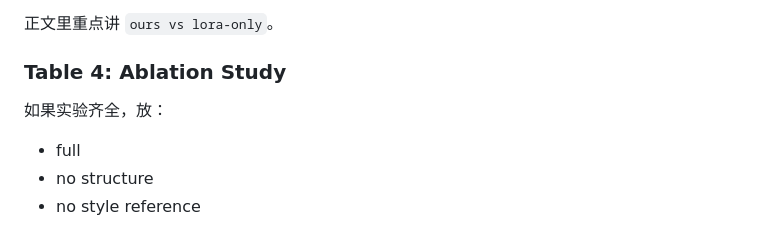
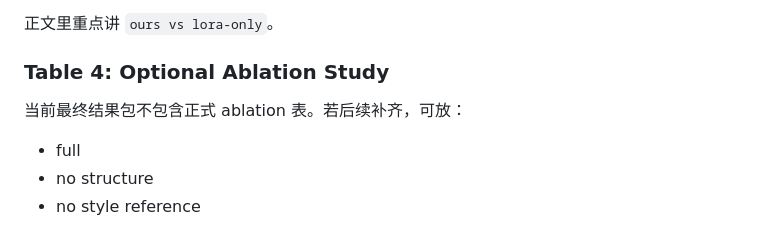
Before and after one commit to Ben12567/Chinese-drawing, a Markdown page: docs/top_journal_paper_design.md, the part around one of its changes. Drawn GitHub-style.

```diff
--- a/docs/top_journal_paper_design.md
+++ b/docs/top_journal_paper_design.md
@@ -410,9 +412,9 @@
 
 正文里重点讲 `ours vs lora-only`。
 
-### Table 4: Ablation Study
+### Table 4: Optional Ablation Study
 
-如果实验齐全，放：
+当前最终结果包不包含正式 ablation 表。若后续补齐，可放：
 
 - full
 - no structure
```
Also changed, not shown: other parts of docs/top_journal_paper_design.md (+26 -5 lines), docs/available_experiments.md (added, +122 -0 lines).
